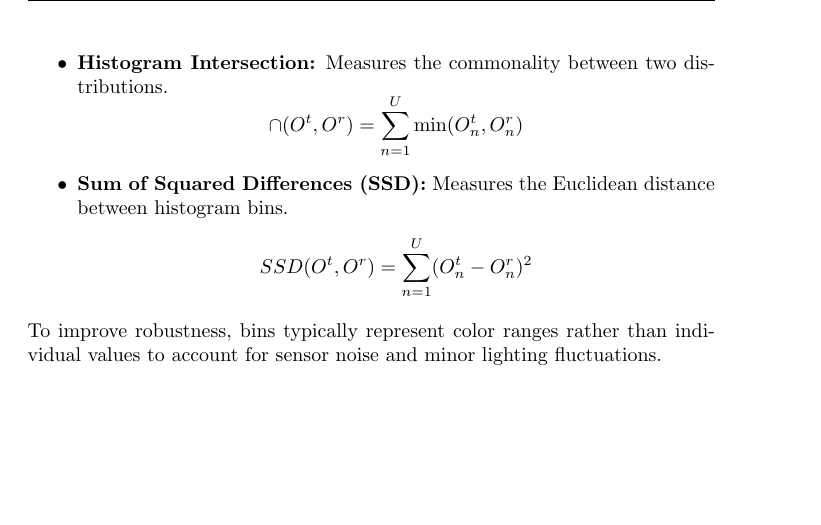
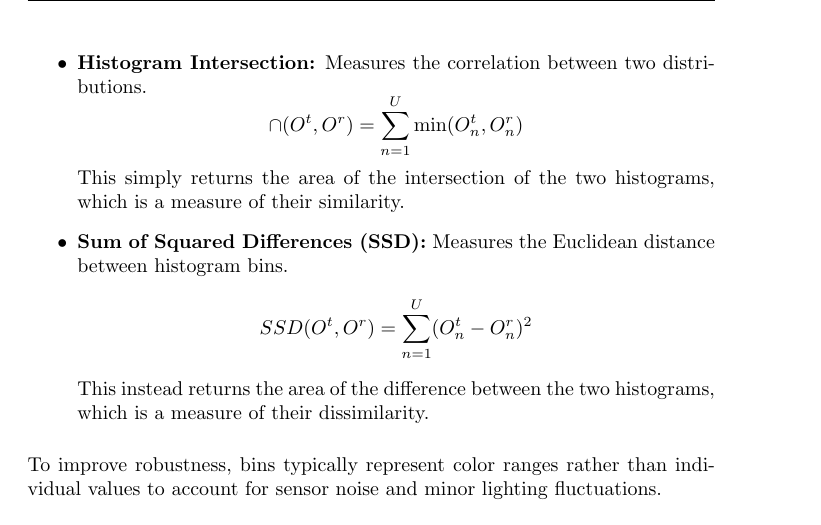
Before and after one commit to 446f6e6e79/computer-vision, a LaTeX document (computer-vision-notes.tex, which reads chapters/theory/tracking.tex): part of page 42 of 44, cut so that both start at the same text, the shorter picture padded with empty space. Compiled offline with pdfLaTeX.

Commit message:
Update notes

```diff
--- a/chapters/theory/tracking.tex
+++ b/chapters/theory/tracking.tex
@@ -68,11 +68,20 @@ in the current frame and a stored \textbf{reference model} ($O^r$).
 
 Common metrics for histogram comparison include:
 \begin{itemize}
-    \item \textbf{Histogram Intersection:} Measures the commonality between two distributions.
+    \item \textbf{Histogram Intersection:} Measures the correlation between two distributions.
     \[ \cap (O^t, O^r) = \sum_{n=1}^{U} \min(O^t_{n}, O^r_{n}) \]
+    This simply returns the area of the intersection of the two histograms, which is a measure of their similarity.
     \item \textbf{Sum of Squared Differences (SSD):} Measures the Euclidean distance between histogram bins.
     \[ SSD(O^t, O^r) = \sum_{n=1}^{U} (O^t_{n} - O^r_{n})^2 \]
+    This instead returns the area of the difference between the two histograms, which is a measure of their dissimilarity.
 \end{itemize}
+\begin{comment}
+    #TODO: insert image here of histogram comparison from the lesson
+    1st method takes the minimum value of each corresponding bin and sums them up, giving as a result the area
+    of the intersection of the two histograms.
+    2nd method takes the difference of each corresponding bin, squares it, and sums them up, giving as a result the area
+    of the difference between the two histograms.
+\end{comment}
 To improve robustness, bins typically represent color ranges rather than individual
 values to account for sensor noise and minor lighting fluctuations.
 
```
Also changed, not shown: computer-vision-notes.pdf.
